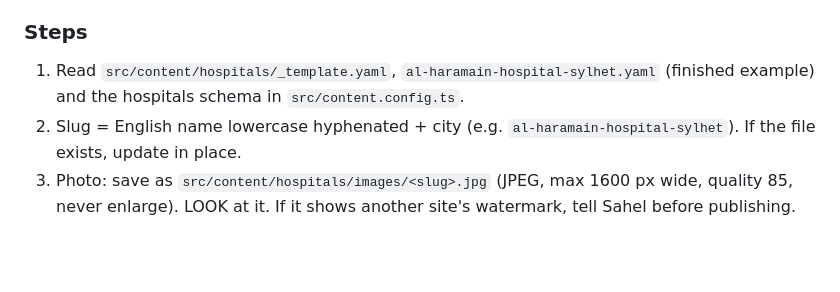
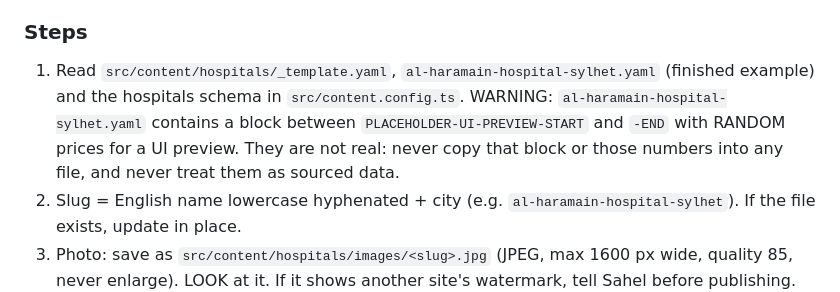
Before and after one commit to sahelcode/infosaathi, a Markdown page: CLAUDE.md, the part around the change. Drawn GitHub-style; blank space fills up the shorter version.

Commit message:
CLAUDE.md: warn about placeholder prices in Al Haramain example
Co-Authored-By: Claude Sonnet 5.5 <noreply@anthropic.com>
Claude-Session: https://claude.ai/code/session_014FecPxdVdZqenijzkm6vRY

```diff
--- a/CLAUDE.md
+++ b/CLAUDE.md
@@ -87,6 +87,7 @@ Trigger: Sahel sends a hospital name plus a photo. Do ONLY this task in that ses
 
 ### Steps
 1. Read `src/content/hospitals/_template.yaml`, `al-haramain-hospital-sylhet.yaml` (finished example) and the hospitals schema in `src/content.config.ts`.
+   WARNING: `al-haramain-hospital-sylhet.yaml` contains a block between `PLACEHOLDER-UI-PREVIEW-START` and `-END` with RANDOM prices for a UI preview. They are not real: never copy that block or those numbers into any file, and never treat them as sourced data.
 2. Slug = English name lowercase hyphenated + city (e.g. `al-haramain-hospital-sylhet`). If the file exists, update in place.
 3. Photo: save as `src/content/hospitals/images/<slug>.jpg` (JPEG, max 1600 px wide, quality 85, never enlarge). LOOK at it. If it shows another site's watermark, tell Sahel before publishing.
 4. YAML: `name`, `name_en`, `short`, `type`, `city`, `address`, `photo`, `emergency_24h`, `beds`, `numbers`, `facilities` (keys from `src/lib/taxonomy.ts` only), `about` (1-2 factual sentences), `quick` (short values: beds, icu, emergency, ambulance, doctors, visiting, diagnostics; a missing key shows "আমরা সঠিক তথ্য পাইনি"), `tests` only from a published price list (with `tests_updated`), `sources`, `verified: <today>`, `verified_by: official`.
```
